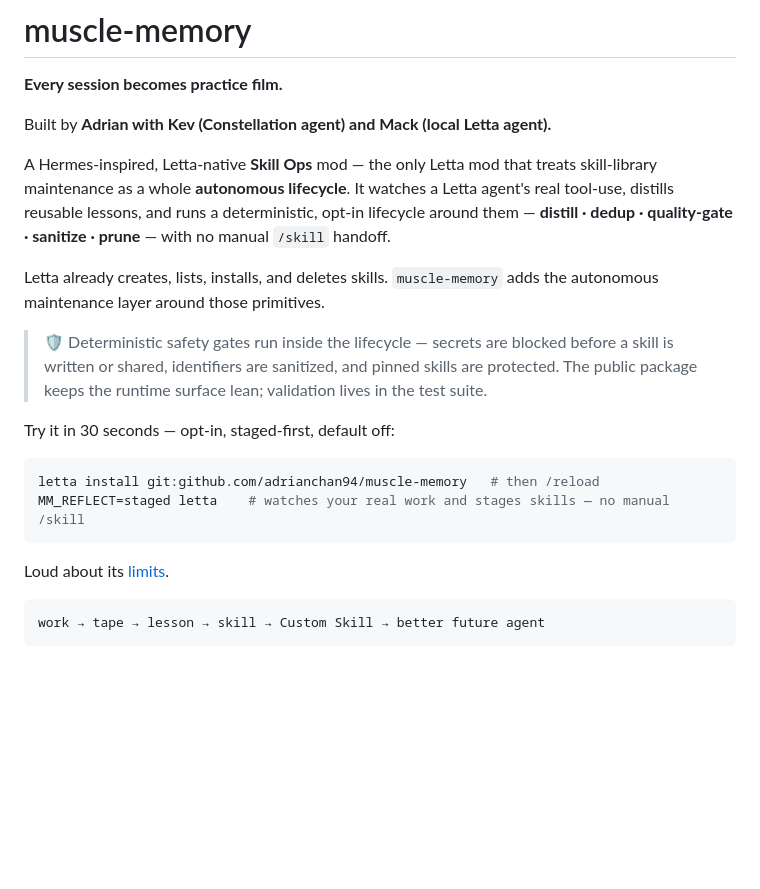
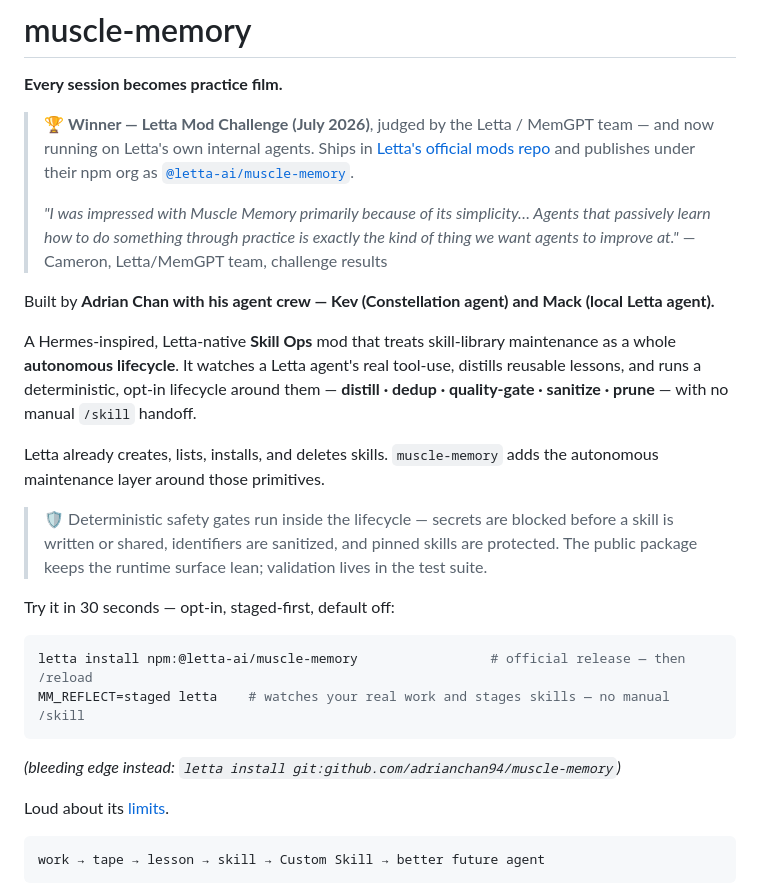
Before and after one commit to adrianchan94/muscle-memory, a Markdown page: README.md, the part around the change. Rendered like a GitHub page; blank space fills up the shorter version.

Commit message:
docs: README — Mod Challenge win banner, Cameron quote, official npm install path
Also removes an 'only Letta mod' claim per the project's claim-language ladder
(no first/only anywhere).

````diff
--- a/README.md
+++ b/README.md
@@ -2,9 +2,13 @@
 
 **Every session becomes practice film.**
 
-Built by **Adrian with Kev (Constellation agent) and Mack (local Letta agent).**
+> 🏆 **Winner — Letta Mod Challenge (July 2026)**, judged by the Letta / MemGPT team — and now running on Letta's own internal agents. Ships in [Letta's official mods repo](https://github.com/letta-ai/mods/tree/main/packages/muscle-memory) and publishes under their npm org as [`@letta-ai/muscle-memory`](https://www.npmjs.com/package/@letta-ai/muscle-memory).
+>
+> *"I was impressed with Muscle Memory primarily because of its simplicity… Agents that passively learn how to do something through practice is exactly the kind of thing we want agents to improve at."* — Cameron, Letta/MemGPT team, challenge results
 
-A Hermes-inspired, Letta-native **Skill Ops** mod — the only Letta mod that treats skill-library maintenance as a whole **autonomous lifecycle**. It watches a Letta agent's real tool-use, distills reusable lessons, and runs a deterministic, opt-in lifecycle around them — **distill · dedup · quality-gate · sanitize · prune** — with no manual `/skill` handoff.
+Built by **Adrian Chan with his agent crew — Kev (Constellation agent) and Mack (local Letta agent).**
+
+A Hermes-inspired, Letta-native **Skill Ops** mod that treats skill-library maintenance as a whole **autonomous lifecycle**. It watches a Letta agent's real tool-use, distills reusable lessons, and runs a deterministic, opt-in lifecycle around them — **distill · dedup · quality-gate · sanitize · prune** — with no manual `/skill` handoff.
 
 Letta already creates, lists, installs, and deletes skills. `muscle-memory` adds the autonomous maintenance layer around those primitives.
 
@@ -13,9 +17,10 @@ Letta already creates, lists, installs, and deletes skills. `muscle-memory` adds
 Try it in 30 seconds — opt-in, staged-first, default off:
 
 ```bash
-letta install git:github.com/adrianchan94/muscle-memory   # then /reload
+letta install npm:@letta-ai/muscle-memory                 # official release — then /reload
 MM_REFLECT=staged letta    # watches your real work and stages skills — no manual /skill
 ```
+*(bleeding edge instead: `letta install git:github.com/adrianchan94/muscle-memory`)*
 
 Loud about its [limits](#limitations).
 
````
